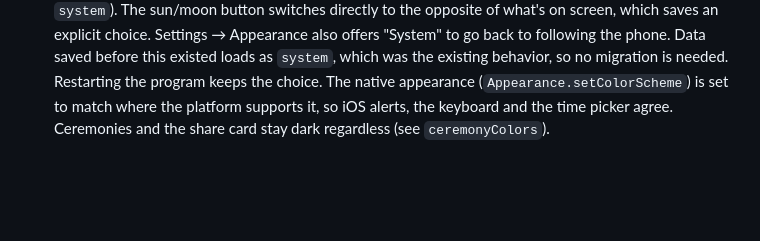
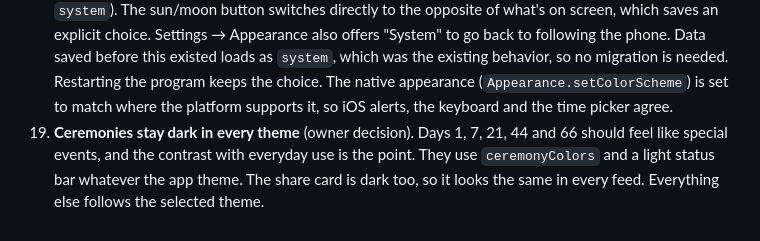
Before and after one commit to maxlclrc1/Schwung, a Markdown page: DECISIONS.md, the part around the change. Rendered like a GitHub page; blank space fills up the shorter version.

Commit message:
Record decision: ceremonies stay dark in every theme
Co-Authored-By: Claude Opus 5.5 <noreply@anthropic.com>
Claude-Session: https://claude.ai/code/session_01TpqLTggzL92uJWvftw7JkZ

```diff
--- a/DECISIONS.md
+++ b/DECISIONS.md
@@ -61,5 +61,8 @@ Places where the handoff was ambiguous or silent, what was chosen, and why. Each
     Settings → Appearance also offers "System" to go back to following the phone. Data saved before this
     existed loads as `system`, which was the existing behavior, so no migration is needed. Restarting the
     program keeps the choice. The native appearance (`Appearance.setColorScheme`) is set to match where the
-    platform supports it, so iOS alerts, the keyboard and the time picker agree. Ceremonies and the share card
-    stay dark regardless (see `ceremonyColors`).
+    platform supports it, so iOS alerts, the keyboard and the time picker agree.
+19. **Ceremonies stay dark in every theme** (owner decision). Days 1, 7, 21, 44 and 66 should feel like special
+    events, and the contrast with everyday use is the point. They use `ceremonyColors` and a light status bar
+    whatever the app theme. The share card is dark too, so it looks the same in every feed. Everything else
+    follows the selected theme.
```
